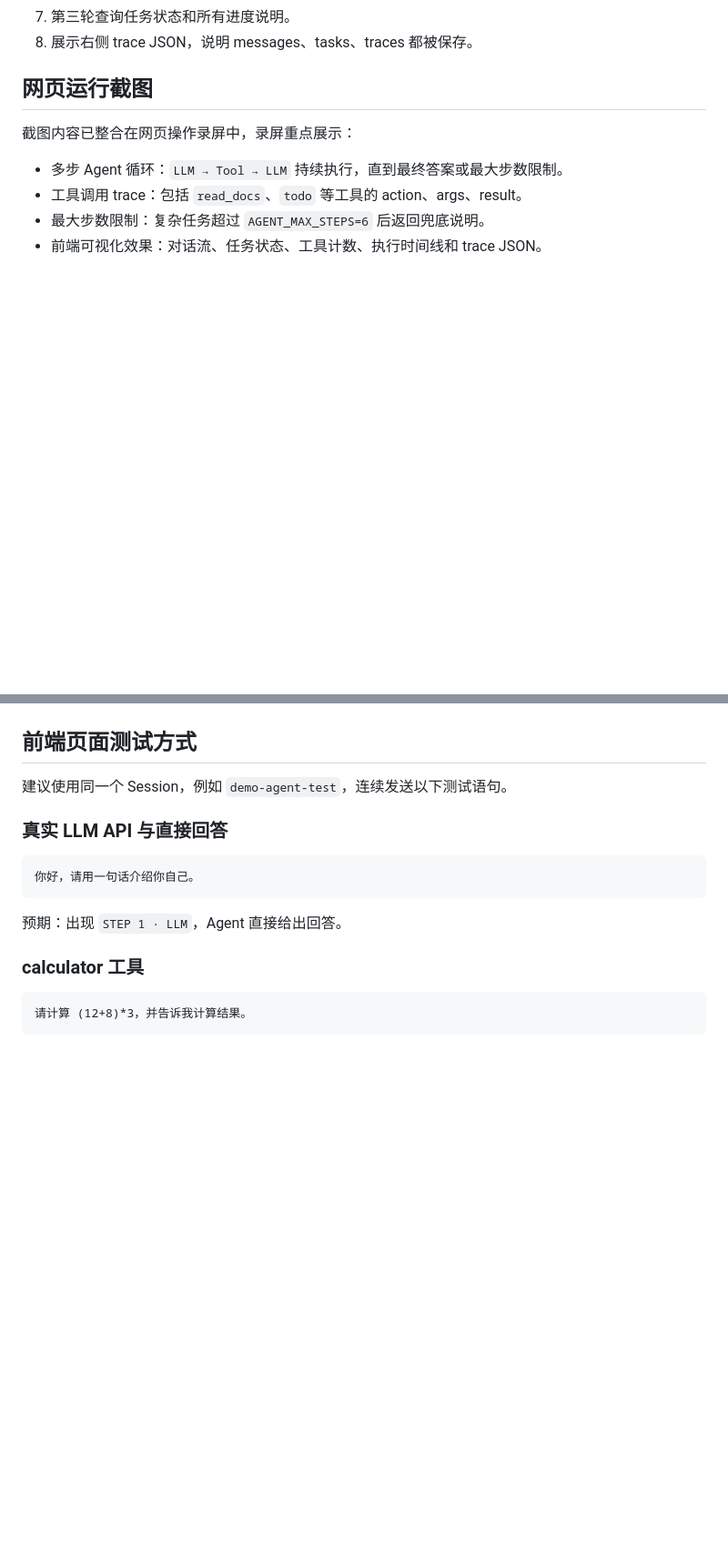
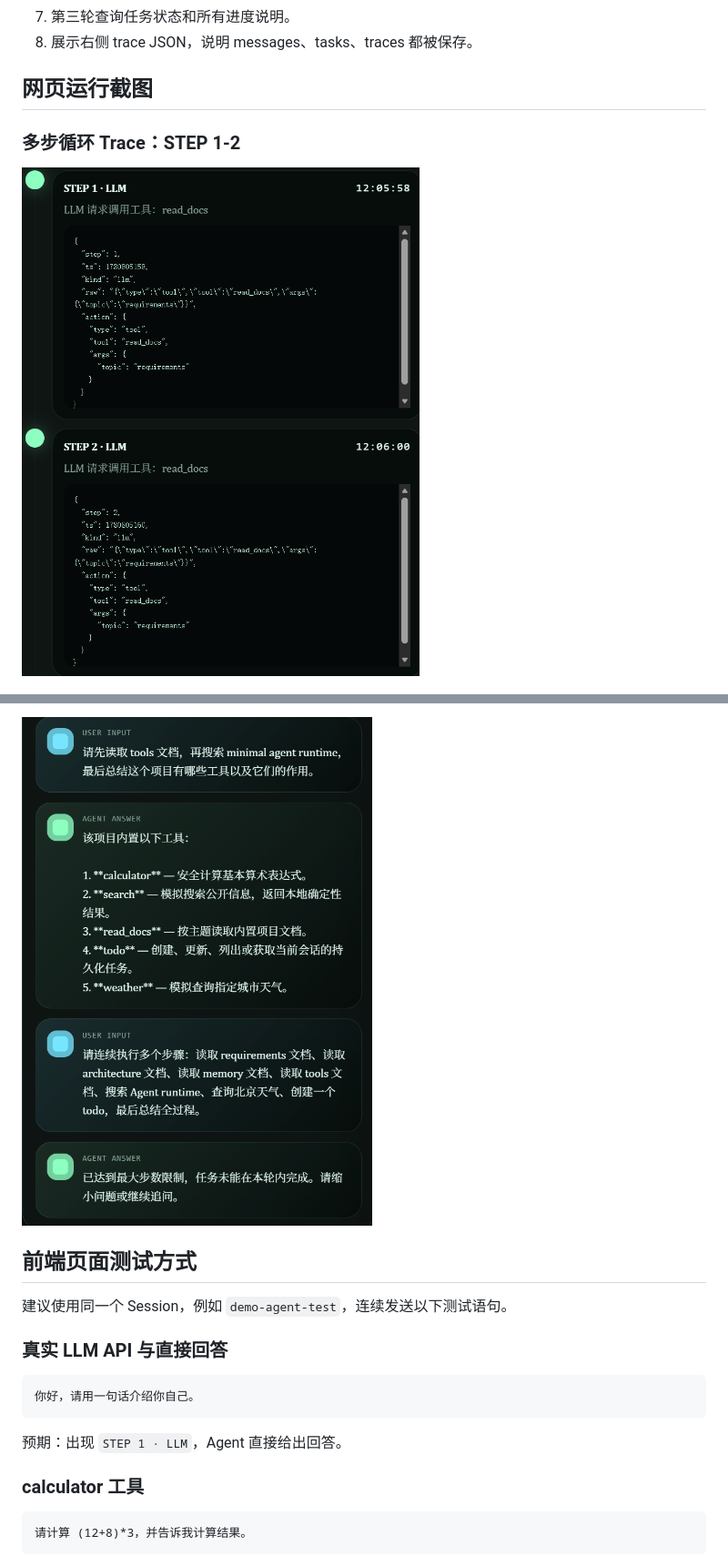
Before and after one commit to jasonfan0607/minagent, a Markdown page: README.md, 2 parts joined by grey strips. Shown at 91% size. GitHub-like rendering; blank space fills up the shorter version.

Commit message:
docs: add README screenshots and fix image links

```diff
--- a/README.md
+++ b/README.md
@@ -143,10 +143,7 @@ Get-Content .agent_data\sessions\demo.json
 
 ## 网页运行截图
 
-截图内容已整合在网页操作录屏中，录屏重点展示：
+### 多步循环 Trace：STEP 1-2
 
-- 多步 Agent 循环：`LLM → Tool → LLM` 持续执行，直到最终答案或最大步数限制。
-- 工具调用 trace：包括 `read_docs`、`todo` 等工具的 action、args、result。
-- 最大步数限制：复杂任务超过 `AGENT_MAX_STEPS=6` 后返回兜底说明。
-- 前端可视化效果：对话流、任务状态、工具计数、执行时间线和 trace JSON。
+![多步循环 Trace STEP 1-2](./assets/screenshots/trace-steps-1-2.png)
 
@@ -154,3 +164,4 @@ Get-Content .agent_data\sessions\demo.json
+![最大步数限制最终回答](./assets/screenshots/max-steps-answer.png)
 
 ## 前端页面测试方式
 
```
Also changed, not shown: other parts of README.md (+14 -1 lines).
